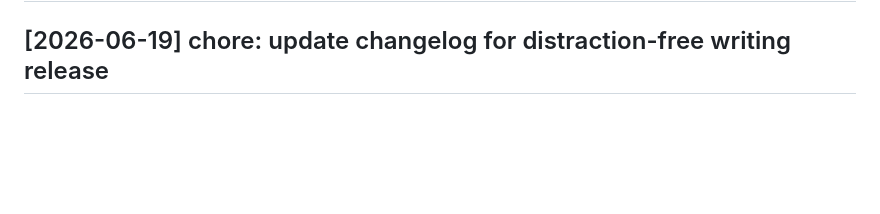
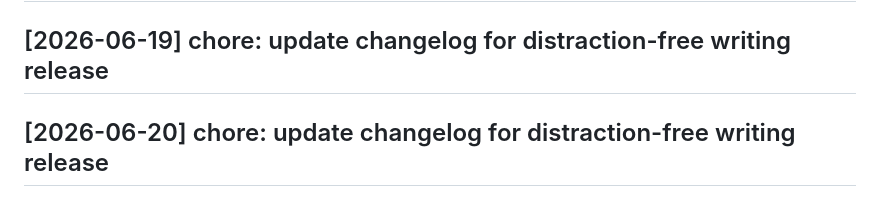
Before and after one commit to vishwaksen21/coded-pad, a Markdown page: CHANGELOG.md, the part around the change. Rendered like a GitHub page; blank space fills up the shorter version.

Commit message:
chore: update changelog for distraction-free writing release

```diff
--- a/CHANGELOG.md
+++ b/CHANGELOG.md
@@ -184,3 +184,5 @@
 ## [2026-06-18] chore: update changelog for distraction-free writing release
 
 ## [2026-06-19] chore: update changelog for distraction-free writing release
+
+## [2026-06-20] chore: update changelog for distraction-free writing release
```
